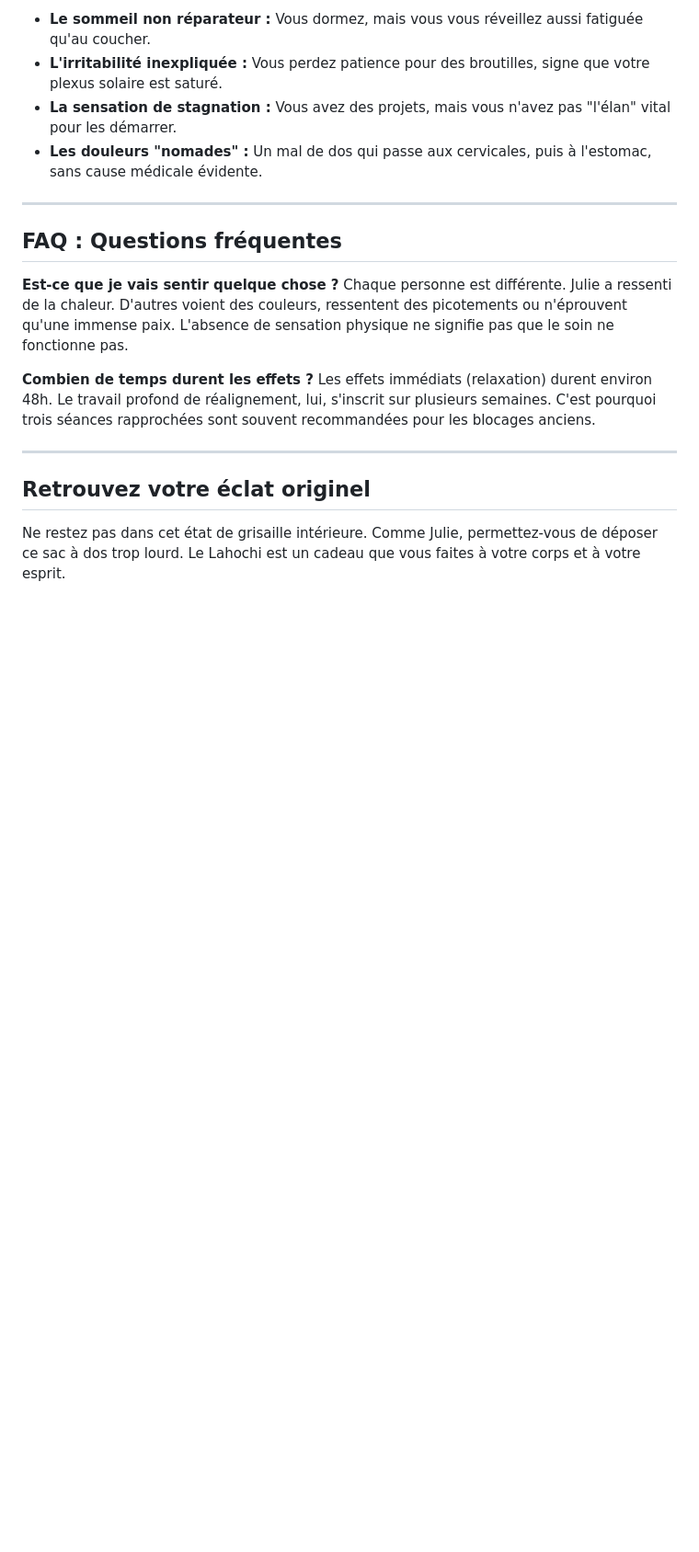
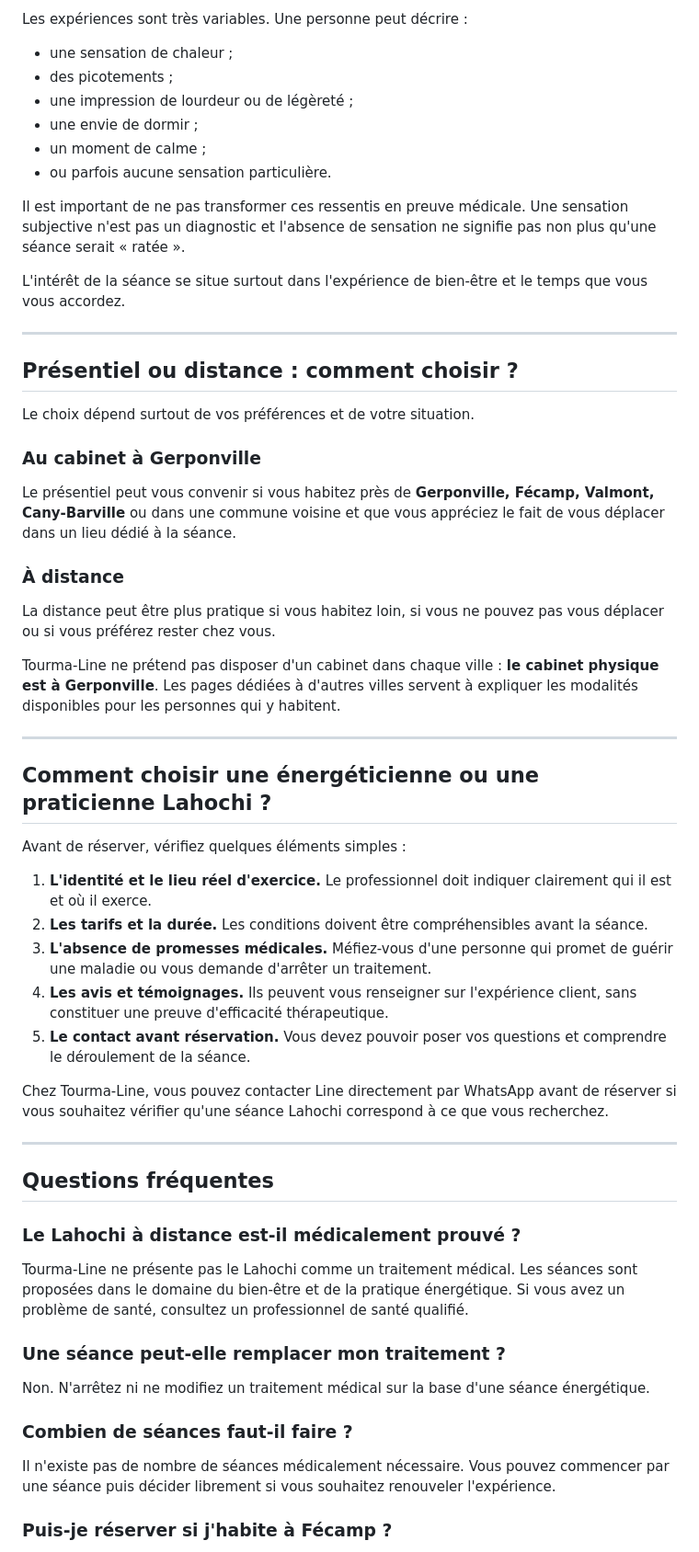
Before and after one commit to Creativityliberty/Tourma-line, a Markdown page: blog_markdowns/soin-lahochi-bienfaits-distance.md, the part around one of its changes. Shown at 92% size. Drawn GitHub-style; blank space fills up the shorter version.

```diff
--- a/blog_markdowns/soin-lahochi-bienfaits-distance.md
+++ b/blog_markdowns/soin-lahochi-bienfaits-distance.md
@@ -60,21 +67,62 @@ En réalité, être chez soi permet souvent un lâcher-prise plus authentique qu
 
-*   **Le sommeil non réparateur :** Vous dormez, mais vous vous réveillez aussi fatiguée qu'au coucher.
-*   **L'irritabilité inexpliquée :** Vous perdez patience pour des broutilles, signe que votre plexus solaire est saturé.
-*   **La sensation de stagnation :** Vous avez des projets, mais vous n'avez pas "l'élan" vital pour les démarrer.
-*   **Les douleurs "nomades" :** Un mal de dos qui passe aux cervicales, puis à l'estomac, sans cause médicale évidente.
+Les expériences sont très variables. Une personne peut décrire :
+
+- une sensation de chaleur ;
+- des picotements ;
+- une impression de lourdeur ou de légèreté ;
+- une envie de dormir ;
+- un moment de calme ;
+- ou parfois aucune sensation particulière.
+
+Il est important de ne pas transformer ces ressentis en preuve médicale. Une sensation subjective n'est pas un diagnostic et l'absence de sensation ne signifie pas non plus qu'une séance serait « ratée ».
+
+L'intérêt de la séance se situe surtout dans l'expérience de bien-être et le temps que vous vous accordez.
 
 ---
 
-## FAQ : Questions fréquentes
+## <a name="distance"></a>Présentiel ou distance : comment choisir ?
 
-**Est-ce que je vais sentir quelque chose ?**
-Chaque personne est différente. Julie a ressenti de la chaleur. D'autres voient des couleurs, ressentent des picotements ou n'éprouvent qu'une immense paix. L'absence de sensation physique ne signifie pas que le soin ne fonctionne pas.
+Le choix dépend surtout de vos préférences et de votre situation.
 
-**Combien de temps durent les effets ?**
-Les effets immédiats (relaxation) durent environ 48h. Le travail profond de réalignement, lui, s'inscrit sur plusieurs semaines. C'est pourquoi trois séances rapprochées sont souvent recommandées pour les blocages anciens.
+### Au cabinet à Gerponville
+
+Le présentiel peut vous convenir si vous habitez près de **Gerponville, Fécamp, Valmont, Cany-Barville** ou dans une commune voisine et que vous appréciez le fait de vous déplacer dans un lieu dédié à la séance.
+
+### À distance
+
+La distance peut être plus pratique si vous habitez loin, si vous ne pouvez pas vous déplacer ou si vous préférez rester chez vous.
+
+Tourma-Line ne prétend pas disposer d'un cabinet dans chaque ville : **le cabinet physique est à Gerponville**. Les pages dédiées à d'autres villes servent à expliquer les modalités disponibles pour les personnes qui y habitent.
 
 ---
 
-## Retrouvez votre éclat originel
+## <a name="choisir"></a>Comment choisir une énergéticienne ou une praticienne Lahochi ?
 
-Ne restez pas dans cet état de grisaille intérieure. Comme Julie, permettez-vous de déposer ce sac à dos trop lourd. Le Lahochi est un cadeau que vous faites à votre corps et à votre esprit.
+Avant de réserver, vérifiez quelques éléments simples :
+
+1. **L'identité et le lieu réel d'exercice.** Le professionnel doit indiquer clairement qui il est et où il exerce.
+2. **Les tarifs et la durée.** Les conditions doivent être compréhensibles avant la séance.
+3. **L'absence de promesses médicales.** Méfiez-vous d'une personne qui promet de guérir une maladie ou vous demande d'arrêter un traitement.
+4. **Les avis et témoignages.** Ils peuvent vous renseigner sur l'expérience client, sans constituer une preuve d'efficacité thérapeutique.
+5. **Le contact avant réservation.** Vous devez pouvoir poser vos questions et comprendre le déroulement de la séance.
+
+Chez Tourma-Line, vous pouvez contacter Line directement par WhatsApp avant de réserver si vous souhaitez vérifier qu'une séance Lahochi correspond à ce que vous recherchez.
+
+---
+
+## <a name="faq"></a>Questions fréquentes
+
+### Le Lahochi à distance est-il médicalement prouvé ?
+
+Tourma-Line ne présente pas le Lahochi comme un traitement médical. Les séances sont proposées dans le domaine du bien-être et de la pratique énergétique. Si vous avez un problème de santé, consultez un professionnel de santé qualifié.
+
+### Une séance peut-elle remplacer mon traitement ?
+
+Non. N'arrêtez ni ne modifiez un traitement médical sur la base d'une séance énergétique.
+
+### Combien de séances faut-il faire ?
+
+Il n'existe pas de nombre de séances médicalement nécessaire. Vous pouvez commencer par une séance puis décider librement si vous souhaitez renouveler l'expérience.
+
+### Puis-je réserver si j'habite à Fécamp ?
+
```
Also changed, not shown: other parts of blog_markdowns/soin-lahochi-bienfaits-distance.md (+57 -40 lines).
